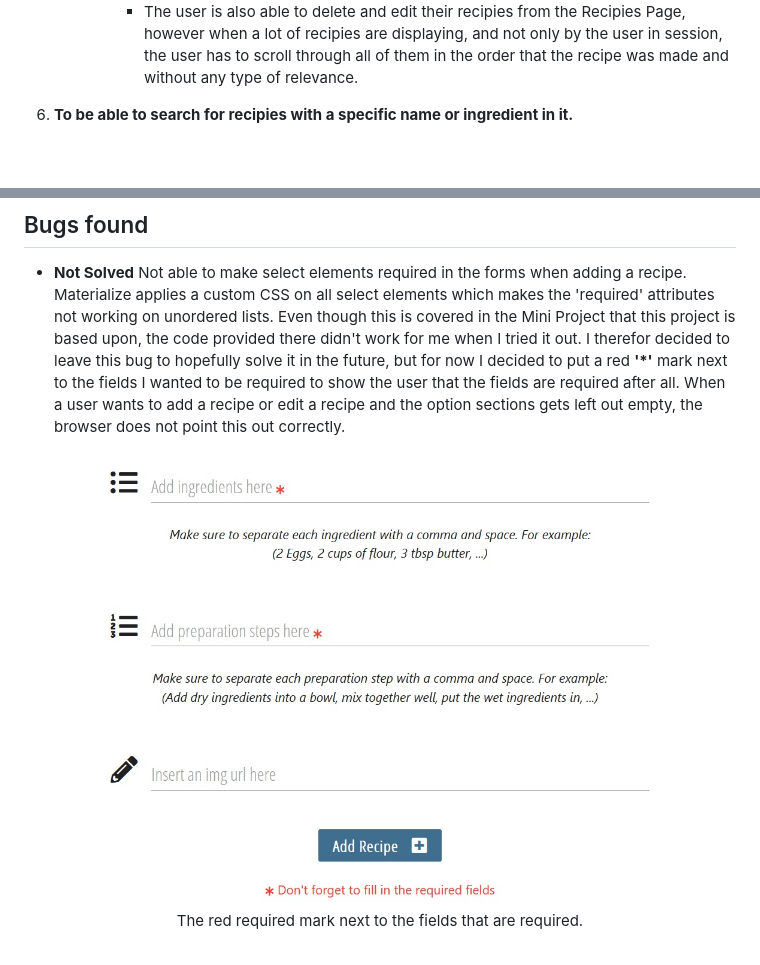
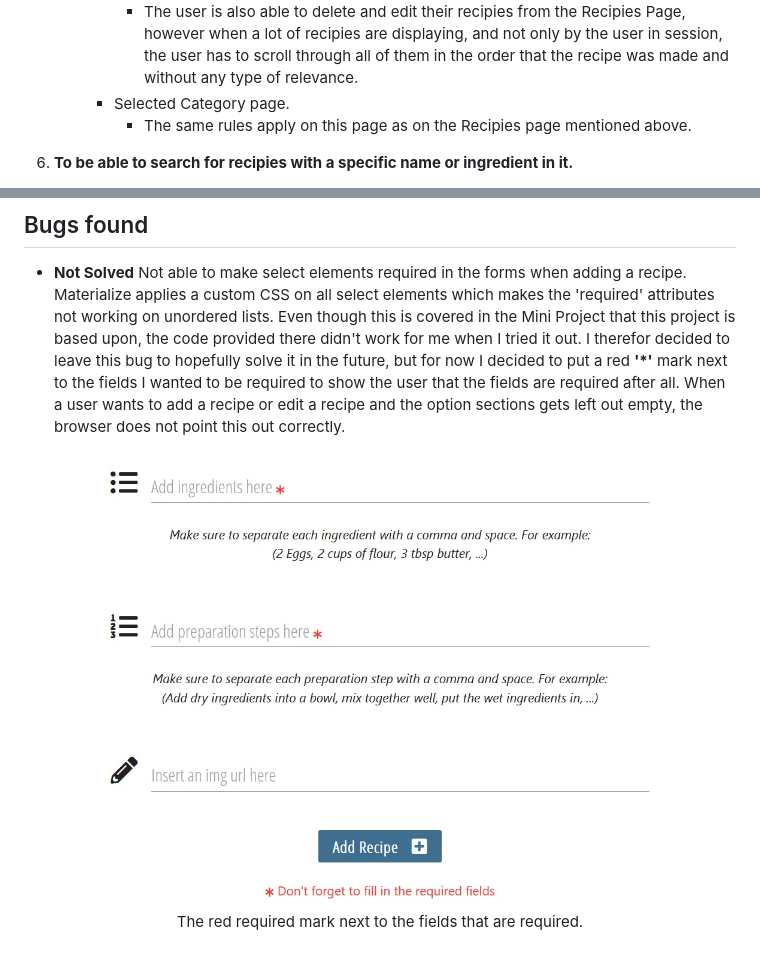
Before and after one commit to Code-Institute-Submissions/Kitchen, a Markdown page: testing.md, 2 parts joined by grey strips. Rendered like a GitHub page; blank space fills up the shorter version.

```diff
--- a/testing.md
+++ b/testing.md
@@ -66,6 +67,8 @@
             - The user is also able to delete and edit their recipies from the Recipies Page, however when a lot of
             recipies are displaying, and not only by the user in session, the user has to scroll through all of them
             in the order that the recipe was made and without any type of relevance.
+        - Selected Category page.
+            - The same rules apply on this page as on the Recipies page mentioned above.
 
 6. **To be able to search for recipies with a specific name or ingredient in it.**
     - The search function on the 'Recipies' page makes it possible for the user to search for a recipe with a
@@ -783,7 +786,7 @@ future, but for now I decided to put a red **'*'** mark next to the fields I wan
 show the user that the fields are required after all. When a user wants to add a recipe or edit a recipe and the option
 sections gets left out empty, the browser does not point this out correctly.
 <div align="center">
-    <img src="static/img/required.jpg" alt="Add category form" width="600px">
+    <img src="static/img/bug3.jpg" alt="Add category form" width="600px">
     <br>
     The red required mark next to the fields that are required.
     <br>
```
Also changed, not shown: other parts of testing.md (+20 -3 lines), README.md (+1 -0 lines), static/img/bug2.png (added), static/img/bug3.jpg (renamed from static/img/required.jpg).
